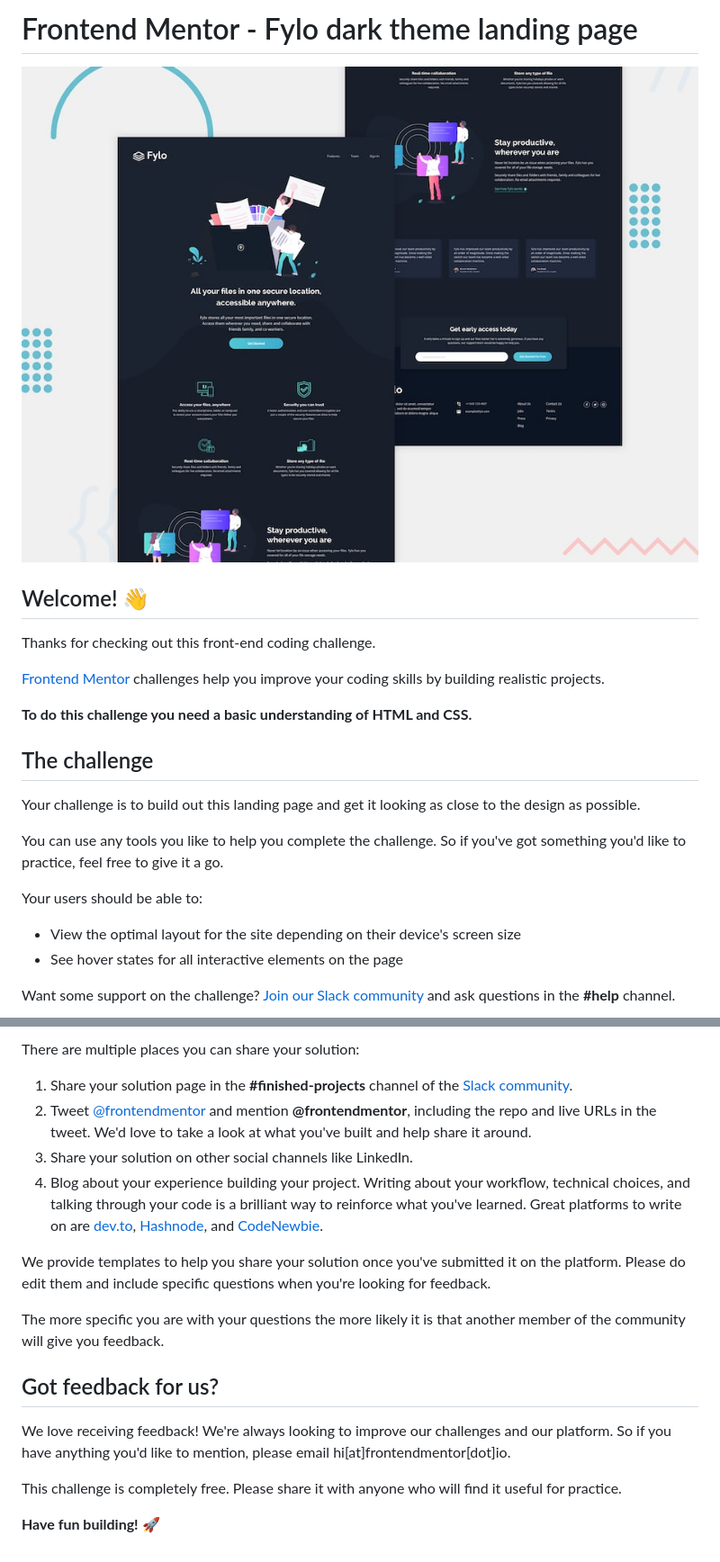
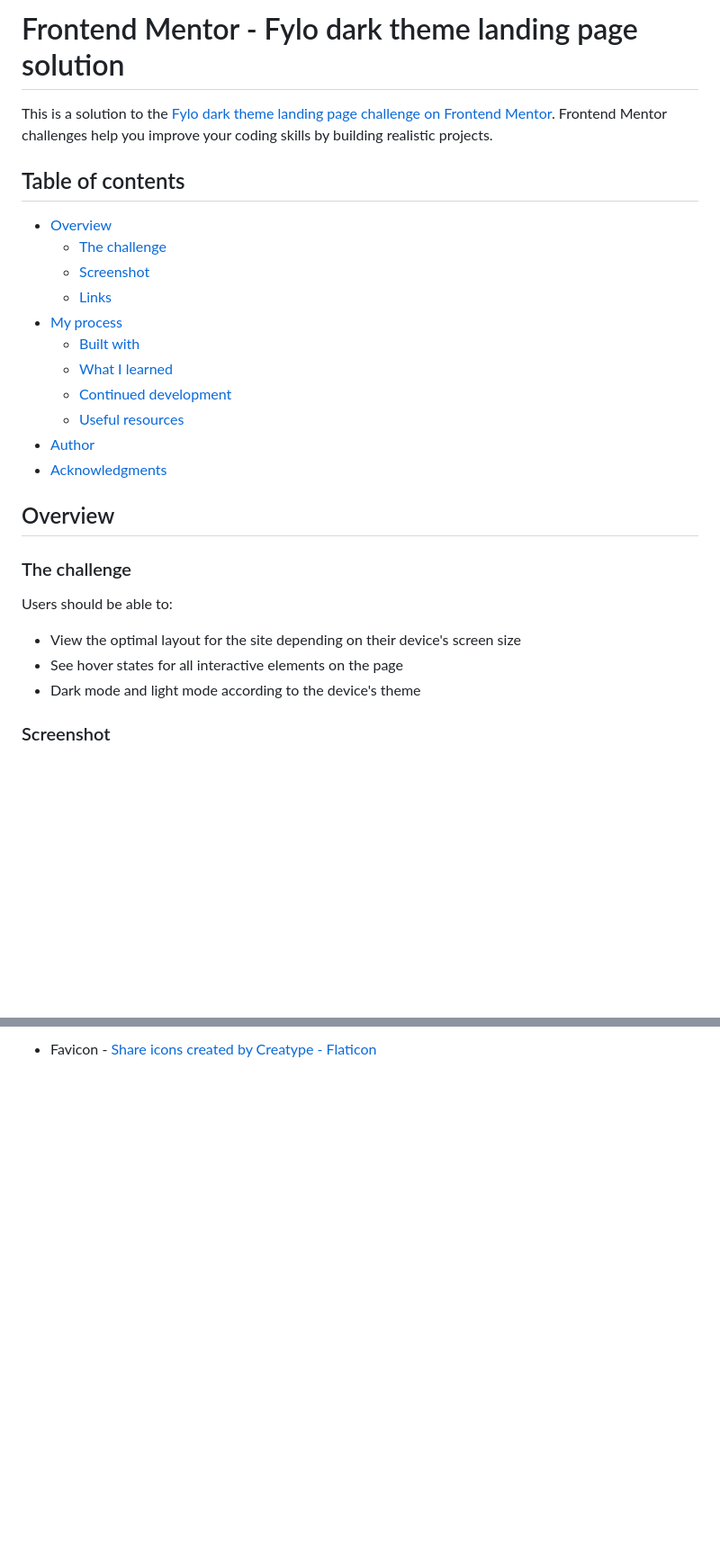
Before and after one commit to vatsalsinghkv/fylo, a Markdown page: README.md, 2 parts joined by grey strips. Shown at 90% size. GitHub-like rendering; blank space fills up the shorter version.

Commit message:
add: readme

```diff
--- a/README.md
+++ b/README.md
@@ -1,25 +1,30 @@
-# Frontend Mentor - Fylo dark theme landing page
+# Frontend Mentor - Fylo dark theme landing page solution
 
-![Design preview for the Fylo dark theme landing page challenge](./design/desktop-preview.jpg)
+This is a solution to the [Fylo dark theme landing page challenge on Frontend Mentor](https://www.frontendmentor.io/challenges/fylo-dark-theme-landing-page-5ca5f2d21e82137ec91a50fd). Frontend Mentor challenges help you improve your coding skills by building realistic projects.
 
-## Welcome! 👋
+## Table of contents
 
-Thanks for checking out this front-end coding challenge.
+- [Overview](#overview)
+  - [The challenge](#the-challenge)
+  - [Screenshot](#screenshot)
+  - [Links](#links)
+- [My process](#my-process)
+  - [Built with](#built-with)
+  - [What I learned](#what-i-learned)
+  - [Continued development](#continued-development)
+  - [Useful resources](#useful-resources)
+- [Author](#author)
+- [Acknowledgments](#acknowledgments)
 
-[Frontend Mentor](https://www.frontendmentor.io) challenges help you improve your coding skills by building realistic projects.
+## Overview
 
-**To do this challenge you need a basic understanding of HTML and CSS.**
+### The challenge
 
-## The challenge
-
-Your challenge is to build out this landing page and get it looking as close to the design as possible.
-
-You can use any tools you like to help you complete the challenge. So if you've got something you'd like to practice, feel free to give it a go.
-
-Your users should be able to:
+Users should be able to:
 
 - View the optimal layout for the site depending on their device's screen size
 - See hover states for all interactive elements on the page
+- Dark mode and light mode according to the device's theme
 
-Want some support on the challenge? [Join our Slack community](https://www.frontendmentor.io/slack) and ask questions in the **#help** channel.
+### Screenshot
 
@@ -74,19 +104,2 @@ Remember, if you're looking for feedback on your solution, be sure to ask questi
 
-There are multiple places you can share your solution:
-
-1. Share your solution page in the **#finished-projects** channel of the [Slack community](https://www.frontendmentor.io/slack).
-2. Tweet [@frontendmentor](https://twitter.com/frontendmentor) and mention **@frontendmentor**, including the repo and live URLs in the tweet. We'd love to take a look at what you've built and help share it around.
-3. Share your solution on other social channels like LinkedIn.
-4. Blog about your experience building your project. Writing about your workflow, technical choices, and talking through your code is a brilliant way to reinforce what you've learned. Great platforms to write on are [dev.to](https://dev.to/), [Hashnode](https://hashnode.com/), and [CodeNewbie](https://community.codenewbie.org/).
-
-We provide templates to help you share your solution once you've submitted it on the platform. Please do edit them and include specific questions when you're looking for feedback.
-
-The more specific you are with your questions the more likely it is that another member of the community will give you feedback.
-
-## Got feedback for us?
-
-We love receiving feedback! We're always looking to improve our challenges and our platform. So if you have anything you'd like to mention, please email hi[at]frontendmentor[dot]io.
-
-This challenge is completely free. Please share it with anyone who will find it useful for practice.
-
-**Have fun building!** 🚀
+- Favicon - [Share icons created by Creatype - Flaticon](https://www.flaticon.com/free-icons/share)
```
Also changed, not shown: other parts of README.md (+53 -28 lines), README-template.md (deleted, +0 -111 lines).
